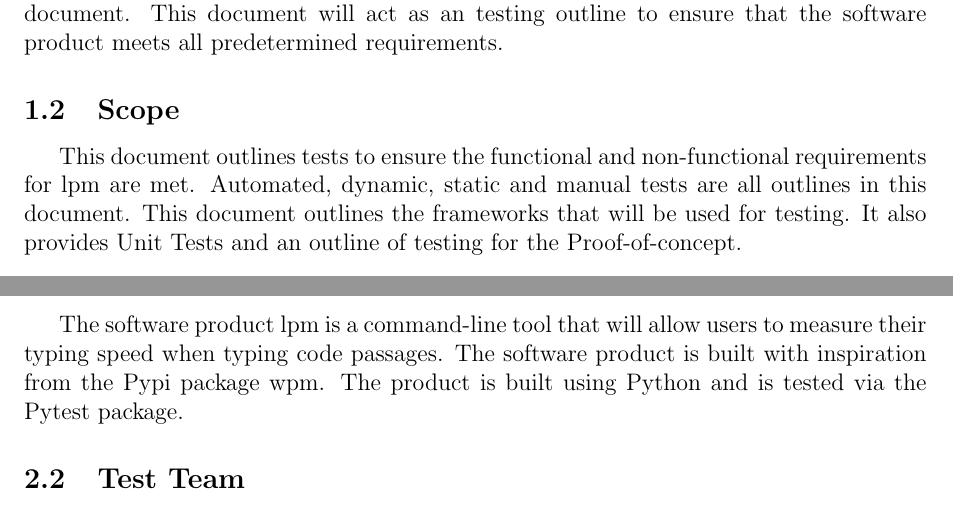
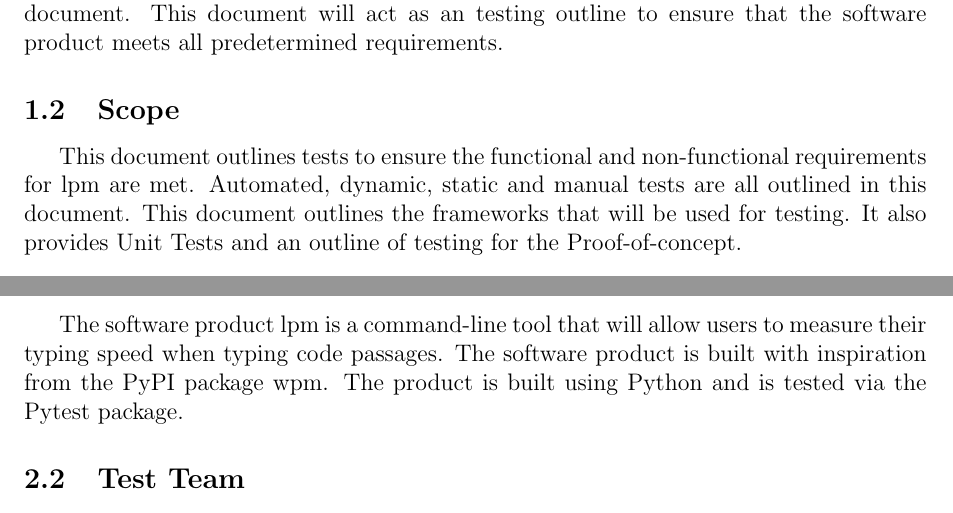
Before and after one commit to jaymody/3xa3, a LaTeX document (Doc/TestPlan/TestPlan.tex): two parts of pages 5 and 6 of 22, joined at a grey line, cut so that both start at the same text. Compiled offline with pdfLaTeX.

Commit message:
Spelling errors fixed.

```diff
--- a/Doc/TestPlan/TestPlan.tex
+++ b/Doc/TestPlan/TestPlan.tex
@@ -70,7 +70,7 @@ The purpose of this document is to the testing plan for Lines Per Minute. This d
 
 \subsection{Scope}
 
-This document outlines tests to ensure the functional and non-functional requirements for lpm are met. Automated, dynamic, static and manual tests are all outlines in this document. This document outlines the frameworks that will be used for testing. It also provides Unit Tests and an outline of testing for the Proof-of-concept.
+This document outlines tests to ensure the functional and non-functional requirements for lpm are met. Automated, dynamic, static and manual tests are all outlined in this document. This document outlines the frameworks that will be used for testing. It also provides Unit Tests and an outline of testing for the Proof-of-concept.
 
 \subsection{Acronyms, Abbreviations, and Symbols}
 
@@ -125,7 +125,7 @@ This document will outline the Testing Plan for lpm, which is a software program
 
 \subsection{Software Description}
 
-The software product lpm is a command-line tool that will allow users to measure their typing speed when typing code passages. The software product is built with inspiration from the Pypi package wpm. The product is built using Python and is tested via the Pytest package.
+The software product lpm is a command-line tool that will allow users to measure their typing speed when typing code passages. The software product is built with inspiration from the PyPI package wpm. The product is built using Python and is tested via the Pytest package.
 
 \subsection{Test Team}
 
```
Also changed, not shown: Doc/TestPlan/TestPlan.pdf.
